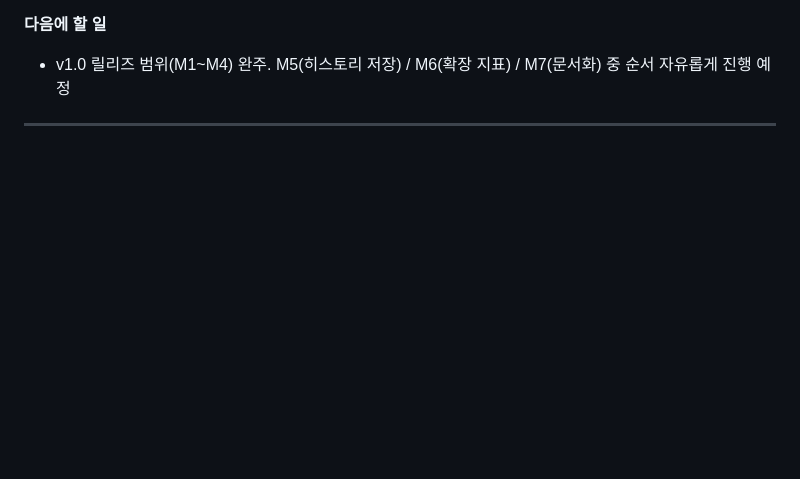
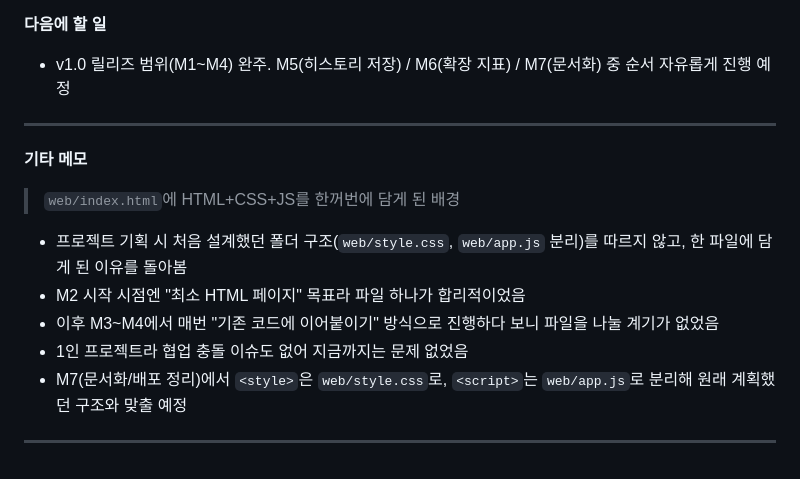
Before and after one commit to sagming40/pulsegrid, a Markdown page: docs/DEVLOG.md, the part around the change. Rendered like a GitHub page; blank space fills up the shorter version.

Commit message:
docs: index.html 파일 분리 배경 및 M7 계획 보완 (milestone/DEVLOG)
- DEVLOG: web/index.html이 HTML+CSS+JS 한 파일로 남게 된 배경 기록
- 05_milestones: M7 작업 항목에 style.css/app.js 분리 계획 추가

```diff
--- a/docs/DEVLOG.md
+++ b/docs/DEVLOG.md
@@ -132,3 +132,14 @@
 - v1.0 릴리즈 범위(M1~M4) 완주. M5(히스토리 저장) / M6(확장 지표) / M7(문서화) 중 순서 자유롭게 진행 예정
 
 ---
+
+**기타 메모**
+> `web/index.html`에 HTML+CSS+JS를 한꺼번에 담게 된 배경
+
+- 프로젝트 기획 시 처음 설계했던 폴더 구조(`web/style.css`, `web/app.js` 분리)를 따르지 않고, 한 파일에 담게 된 이유를 돌아봄
+- M2 시작 시점엔 "최소 HTML 페이지" 목표라 파일 하나가 합리적이었음
+- 이후 M3~M4에서 매번 "기존 코드에 이어붙이기" 방식으로 진행하다 보니 파일을 나눌 계기가 없었음
+- 1인 프로젝트라 협업 충돌 이슈도 없어 지금까지는 문제 없었음
+- M7(문서화/배포 정리)에서 `<style>`은 `web/style.css`로, `<script>`는 `web/app.js`로 분리해 원래 계획했던 구조와 맞출 예정
+
+---
```
Also changed, not shown: docs/05_milestones.md (+1 -1 lines).
